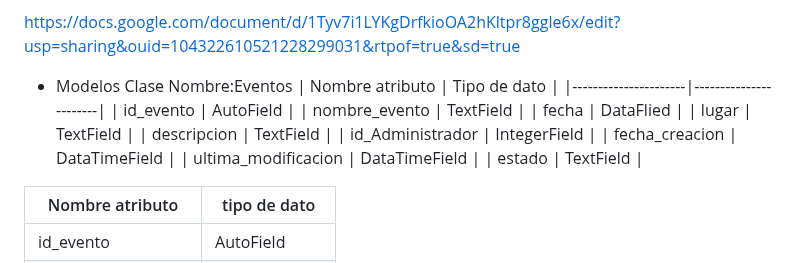
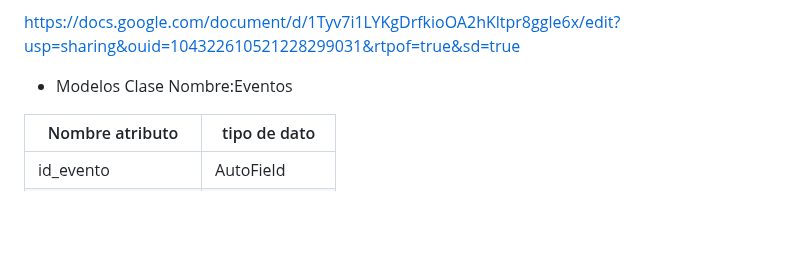
Before and after one commit to GabrielaAlejandraGallardo/proyecto6to2025, a Markdown page: README.md, the part around the change. Drawn GitHub-style; blank space fills up the shorter version.

```diff
--- a/README.md
+++ b/README.md
@@ -95,17 +95,7 @@ https://docs.google.com/document/d/1Tyv7i1LYKgDrfkioOA2hKltpr8ggle6x/edit?usp=sh
 
 * Modelos
 Clase Nombre:Eventos
-| Nombre atributo      | Tipo de dato          |
-|----------------------|-----------------------|
-| id_evento            | AutoField             |
-| nombre_evento        | TextField             |
-| fecha                | DataFlied             |
-| lugar                | TextField             |
-| descripcion          | TextField             |
-| id_Administrador     | IntegerField          |
-| fecha_creacion       | DataTimeField         |
-| ultima_modificacion  | DataTimeField         |
-| estado               | TextField             |
+
 
 |Nombre atributo      |  tipo de dato         |
 |---------------------|-----------------------
```
